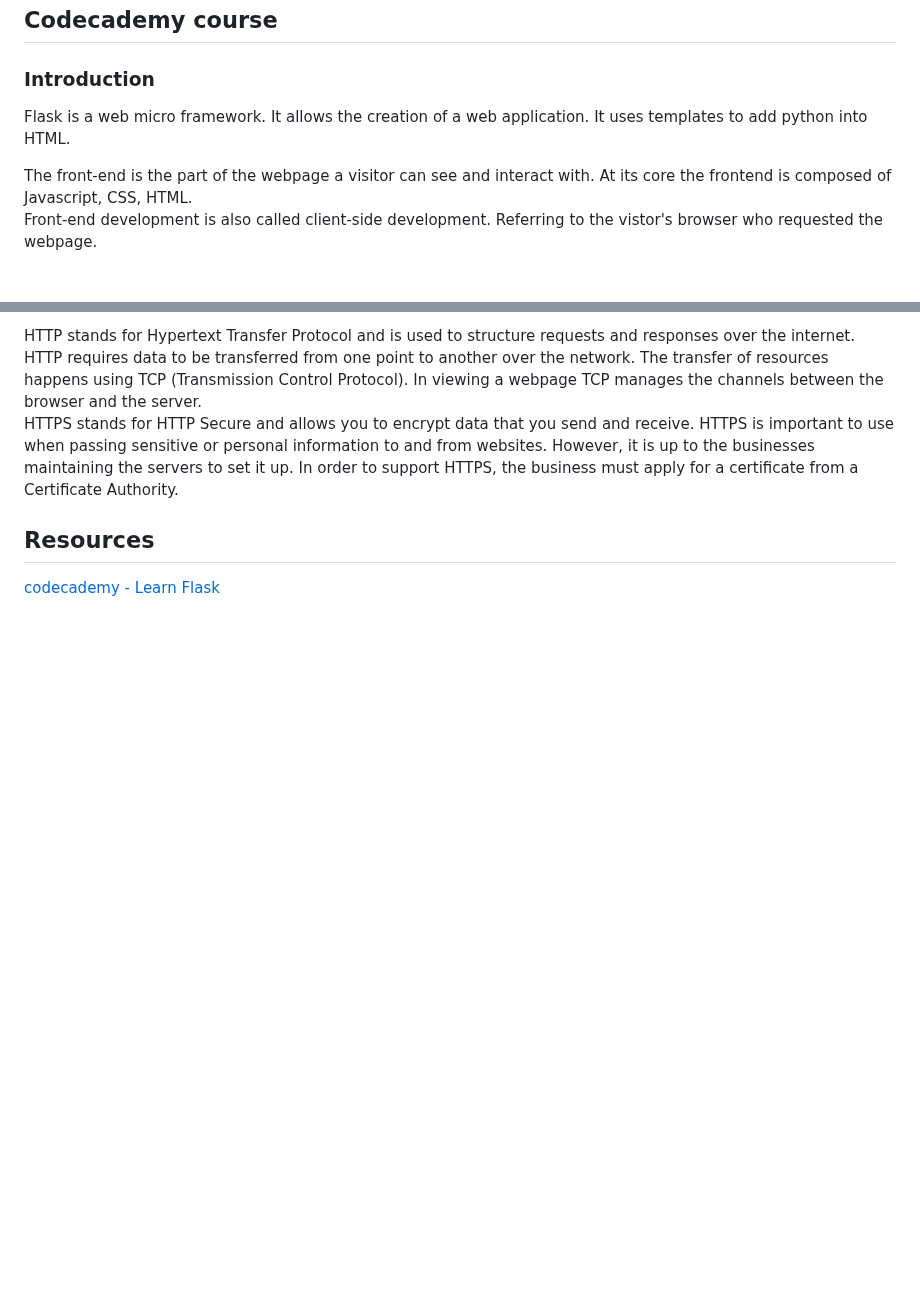
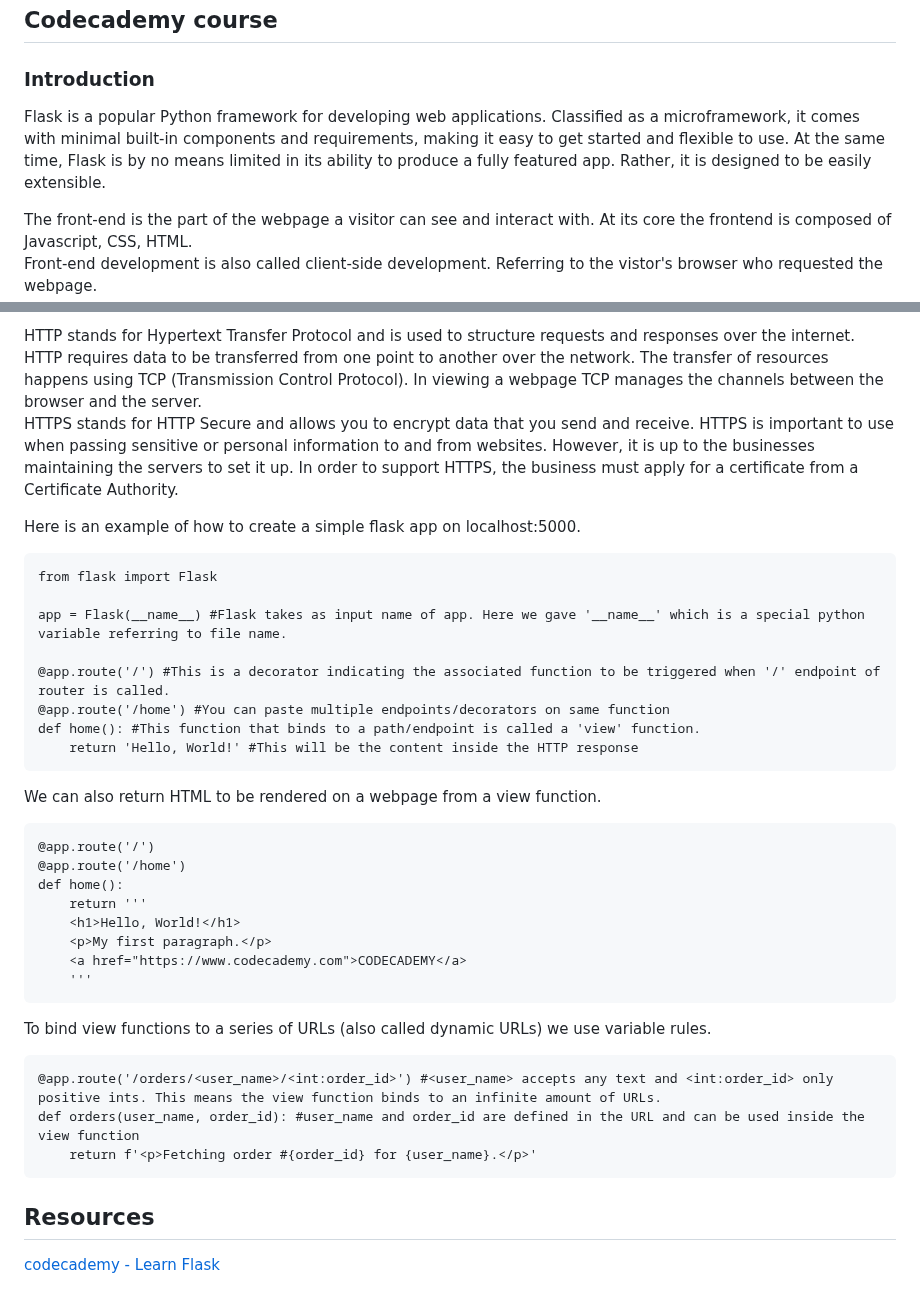
Before and after one commit to artainmo/web-development, a Markdown page: back-front-end/flask/README.md, 2 parts joined by grey strips. GitHub-like rendering; blank space fills up the shorter version.

````diff
--- a/back-front-end/flask/README.md
+++ b/back-front-end/flask/README.md
@@ -8,7 +8,7 @@
 
 ## Codecademy course
 ### Introduction
-Flask is a web micro framework. It allows the creation of a web application. It uses templates to add python into HTML.
+Flask is a popular Python framework for developing web applications. Classified as a microframework, it comes with minimal built-in components and requirements, making it easy to get started and flexible to use. At the same time, Flask is by no means limited in its ability to produce a fully featured app. Rather, it is designed to be easily extensible.
 
 The front-end is the part of the webpage a visitor can see and interact with. At its core the frontend is composed of Javascript, CSS, HTML.<br>
 Front-end development is also called client-side development. Referring to the vistor's browser who requested the webpage.<br>
@@ -22,5 +22,36 @@ You don’t need to reinvent the wheel to create a robust back-end. Instead, mos
 HTTP stands for Hypertext Transfer Protocol and is used to structure requests and responses over the internet. HTTP requires data to be transferred from one point to another over the network. The transfer of resources happens using TCP (Transmission Control Protocol). In viewing a webpage TCP manages the channels between the browser and the server.<br>
 HTTPS stands for HTTP Secure and allows you to encrypt data that you send and receive. HTTPS is important to use when passing sensitive or personal information to and from websites. However, it is up to the businesses maintaining the servers to set it up. In order to support HTTPS, the business must apply for a certificate from a Certificate Authority.
 
+Here is an example of how to create a simple flask app on localhost:5000.
+```
+from flask import Flask
+
+app = Flask(__name__) #Flask takes as input name of app. Here we gave '__name__' which is a special python variable referring to file name.
+
+@app.route('/') #This is a decorator indicating the associated function to be triggered when '/' endpoint of router is called.
+@app.route('/home') #You can paste multiple endpoints/decorators on same function
+def home(): #This function that binds to a path/endpoint is called a 'view' function.
+    return 'Hello, World!' #This will be the content inside the HTTP response
+```
+
+We can also return HTML to be rendered on a webpage from a view function.
+```
+@app.route('/')
+@app.route('/home')
+def home():
+    return '''
+    <h1>Hello, World!</h1>
+    <p>My first paragraph.</p>
+    <a href="https://www.codecademy.com">CODECADEMY</a>
+    '''
+```
+
+To bind view functions to a series of URLs (also called dynamic URLs) we use variable rules.
+```
+@app.route('/orders/<user_name>/<int:order_id>') #<user_name> accepts any text and <int:order_id> only positive ints. This means the view function binds to an infinite amount of URLs.
+def orders(user_name, order_id): #user_name and order_id are defined in the URL and can be used inside the view function
+    return f'<p>Fetching order #{order_id} for {user_name}.</p>'
+```
+
 ## Resources
 [codecademy - Learn Flask](https://www.codecademy.com/learn/learn-flask)
````
